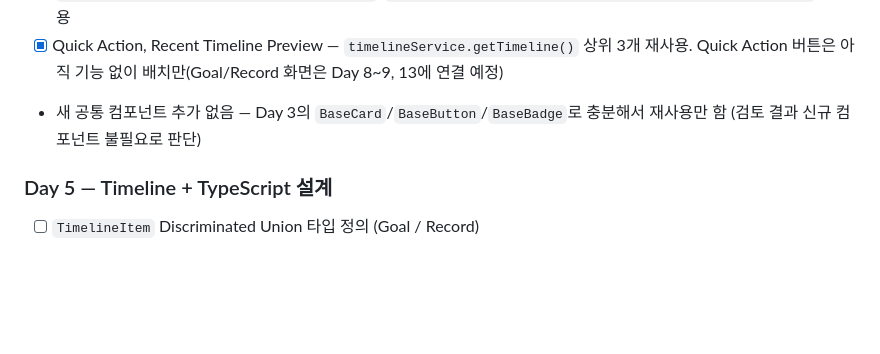
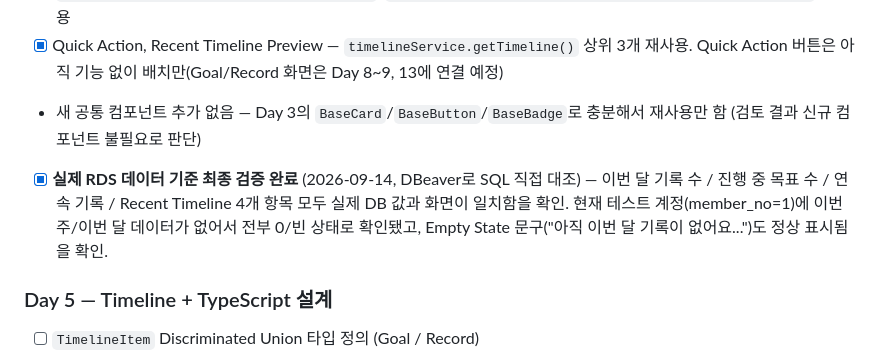
Before and after one commit to Binwoojin/growlog_project, a Markdown page: docs/renewal-roadmap-2weeks.md, the part around the change. GitHub-like rendering; blank space fills up the shorter version.

```diff
--- a/docs/renewal-roadmap-2weeks.md
+++ b/docs/renewal-roadmap-2weeks.md
@@ -57,6 +57,11 @@
       Quick Action 버튼은 아직 기능 없이 배치만(Goal/Record 화면은 Day 8~9, 13에 연결 예정)
 - 새 공통 컴포넌트 추가 없음 — Day 3의 `BaseCard`/`BaseButton`/`BaseBadge`로 충분해서
       재사용만 함 (검토 결과 신규 컴포넌트 불필요로 판단)
+- [x] **실제 RDS 데이터 기준 최종 검증 완료** (2026-09-14, DBeaver로 SQL 직접 대조) —
+      이번 달 기록 수 / 진행 중 목표 수 / 연속 기록 / Recent Timeline 4개 항목
+      모두 실제 DB 값과 화면이 일치함을 확인. 현재 테스트 계정(member_no=1)에
+      이번 주/이번 달 데이터가 없어서 전부 0/빈 상태로 확인됐고, Empty State
+      문구("아직 이번 달 기록이 없어요...")도 정상 표시됨을 확인.
 
 ### Day 5 — Timeline + TypeScript 설계
 - [ ] `TimelineItem` Discriminated Union 타입 정의 (Goal / Record)
```
Also changed, not shown: docs/decisions.md (+24 -0 lines).
